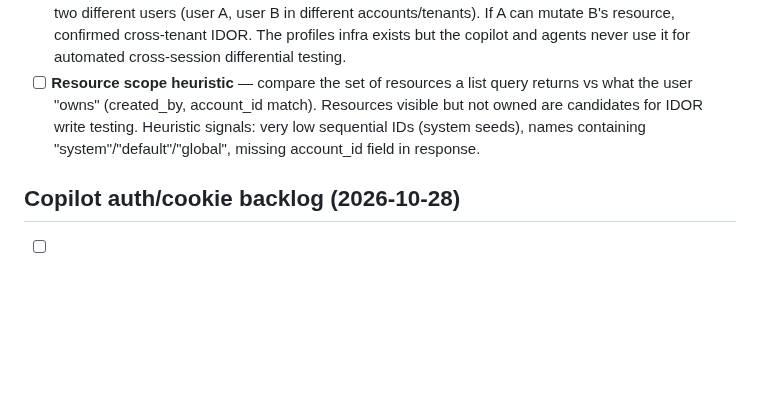
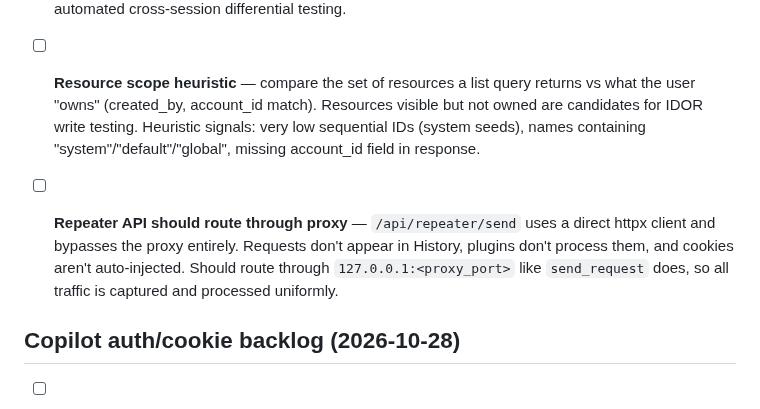
Before and after one commit to knowbe4/frieren-dast-ai, a Markdown page: TODO.md, the part around the change. Rendered like a GitHub page; blank space fills up the shorter version.

Commit message:
docs(TODO): add Repeater proxy bypass bug
The Repeater API uses a direct httpx client and bypasses the proxy.
Requests don't appear in History, plugins don't process them, and
cookies aren't auto-injected. Should route through the proxy.

Co-Authored-By: Claude Opus 4.6 (1M context) <noreply@anthropic.com>

```diff
--- a/TODO.md
+++ b/TODO.md
@@ -78,6 +78,12 @@ Improvements identified during HackerOne retest sessions (2026-10-01).
   candidates for IDOR write testing. Heuristic signals: very low sequential IDs (system
   seeds), names containing "system"/"default"/"global", missing account_id field in response.
 
+- [ ] **Repeater API should route through proxy** — `/api/repeater/send` uses a direct
+  httpx client and bypasses the proxy entirely. Requests don't appear in History, plugins
+  don't process them, and cookies aren't auto-injected. Should route through
+  `127.0.0.1:<proxy_port>` like `send_request` does, so all traffic is captured and
+  processed uniformly.
+
 ## Copilot auth/cookie backlog (2026-10-28)
 
 - [ ] **Copilot should check proxy cookie jar before requesting auth** — when send_request
```
